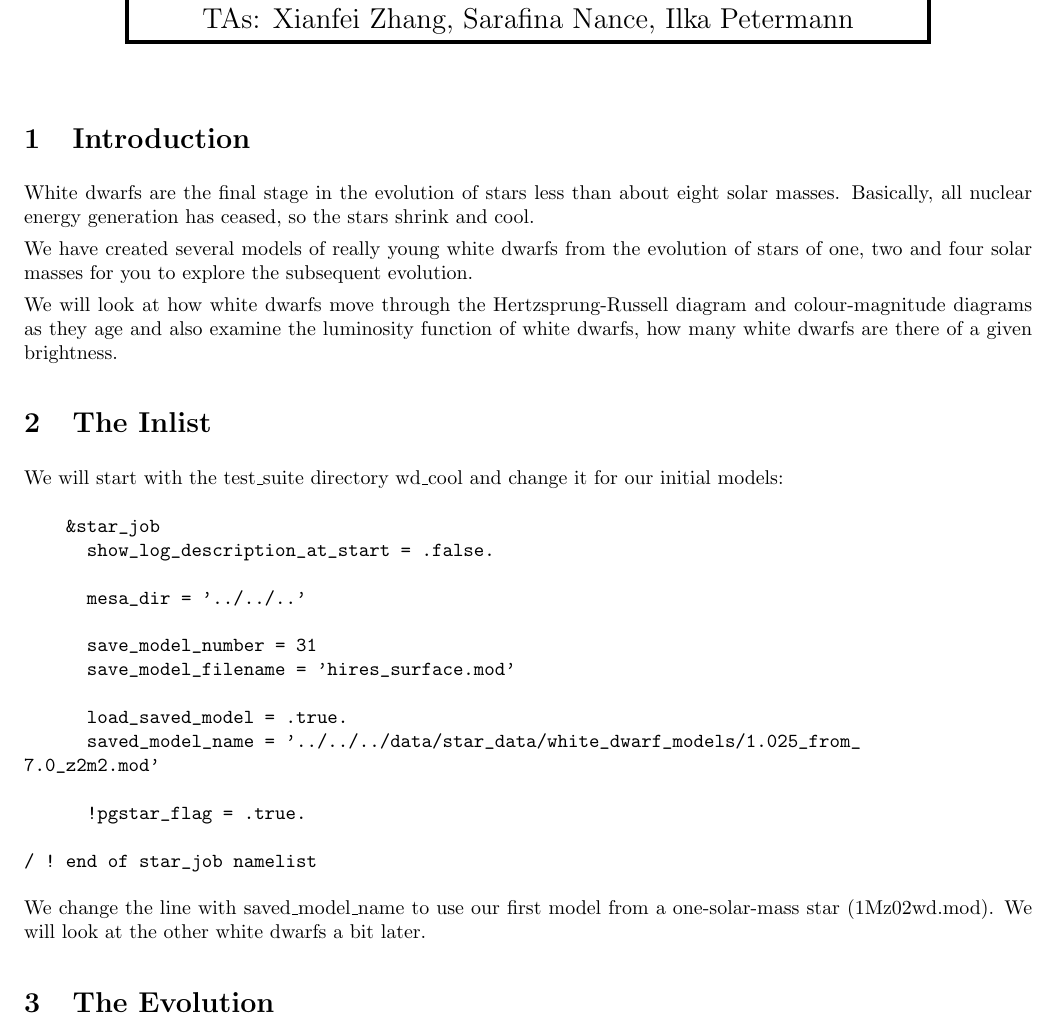
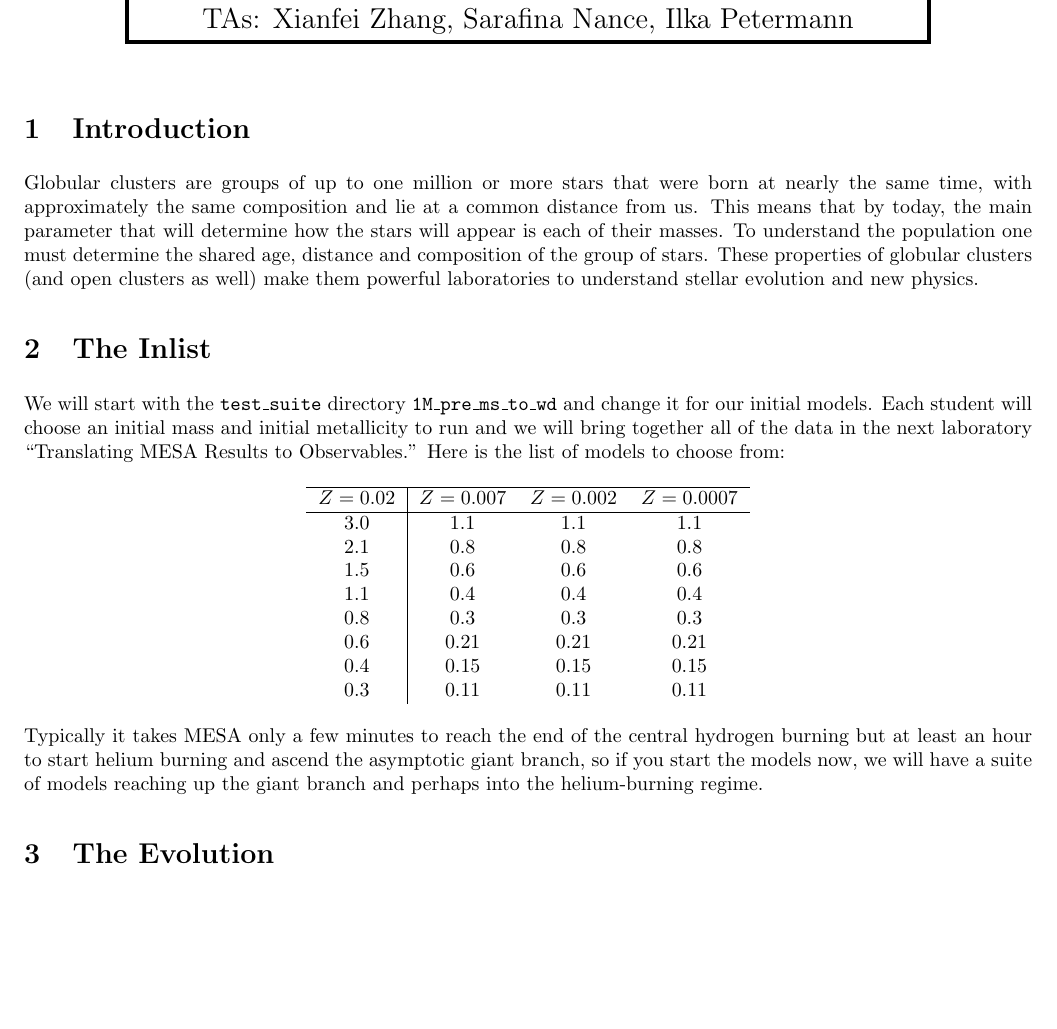
Before and after one commit to UBC-Astrophysics/globular_cluster_lab, a LaTeX document (latex/globular_lab.tex): part of page 1 of 2 before the commit and part of the page after it, cut so that both start at the same text, the shorter picture padded with empty space. Compiled offline with pdfLaTeX.

Commit message:
Updates from ShareLaTeX

```diff
--- a/latex/globular_lab.tex
+++ b/latex/globular_lab.tex
@@ -13,33 +13,32 @@ TAs: Xianfei Zhang, Sarafina Nance, Ilka Petermann
 
 \section{Introduction}
 
-White dwarfs are the final stage in the evolution of stars less than about eight solar masses.  Basically, all nuclear energy generation has ceased, so the stars shrink and cool.
-
-We have created several models of really young white dwarfs from the evolution of stars of one, two and four solar masses for you to explore the subsequent evolution.
-
-We will look at how white dwarfs move through the Hertzsprung-Russell diagram and colour-magnitude diagrams as they age and also examine the luminosity function of white dwarfs, how many white dwarfs are there of a given brightness.
+Globular clusters are groups of up to one million or more stars that were born at nearly the same time, with approximately the same composition and lie at a common distance from us.  This means that by today, the main parameter that will determine how the stars will appear is each of their masses.  To understand the population one must determine the shared age, distance and composition of the group of stars.   These properties of globular clusters (and open clusters as well) make them powerful laboratories to understand stellar evolution and new physics.
 
 \section{The Inlist}
 
-We will start with the test\_suite directory wd\_cool and change it for our initial models:
-\begin{verbatim}
-    &star_job
-      show_log_description_at_start = .false.
+We will start with the \texttt{test\_suite} directory \texttt{1M\_pre\_ms\_to\_wd} and change it for our initial models.  Each student will choose an initial mass and initial metallicity to run and we will bring together all of the data in the next laboratory ``Translating MESA Results to Observables.''   Here is the list of models to choose from:
 
-      mesa_dir = '../../..'
+\begin{center}
+\begin{tabular}{c|ccc}
+\hline
+$Z=0.02$ &
+$Z=0.007$ &
+$Z=0.002$ &
+$Z=0.0007$
+\\  \hline
+3.0 & 1.1 & 1.1 & 1.1  \\
+2.1 & 0.8 & 0.8 & 0.8  \\
+1.5 & 0.6 & 0.6 & 0.6 \\
+1.1 & 0.4 & 0.4 & 0.4  \\
+0.8 & 0.3 & 0.3 & 0.3  \\
+0.6 & 0.21 & 0.21 & 0.21 \\
+0.4 & 0.15 & 0.15 & 0.15 \\
+0.3 & 0.11 & 0.11 & 0.11
+\end{tabular}
+\end{center}
 
-      save_model_number = 31
-      save_model_filename = 'hires_surface.mod'
-
-      load_saved_model = .true.
-      saved_model_name = '../../../data/star_data/white_dwarf_models/1.025_from_
-7.0_z2m2.mod'
-
-      !pgstar_flag = .true.
-
-/ ! end of star_job namelist
-\end{verbatim}
-We change the line with saved\_model\_name to use our first model from a one-solar-mass star (1Mz02wd.mod).  We will look at the other white dwarfs a bit later.
+Typically it takes MESA only a few minutes to reach the end of the central hydrogen burning but at least an hour to start helium burning and ascend the asymptotic giant branch, so if you start the models now, we will have a suite of models reaching up the giant branch and perhaps into the helium-burning regime.
 
 \section{The Evolution}
 
```
